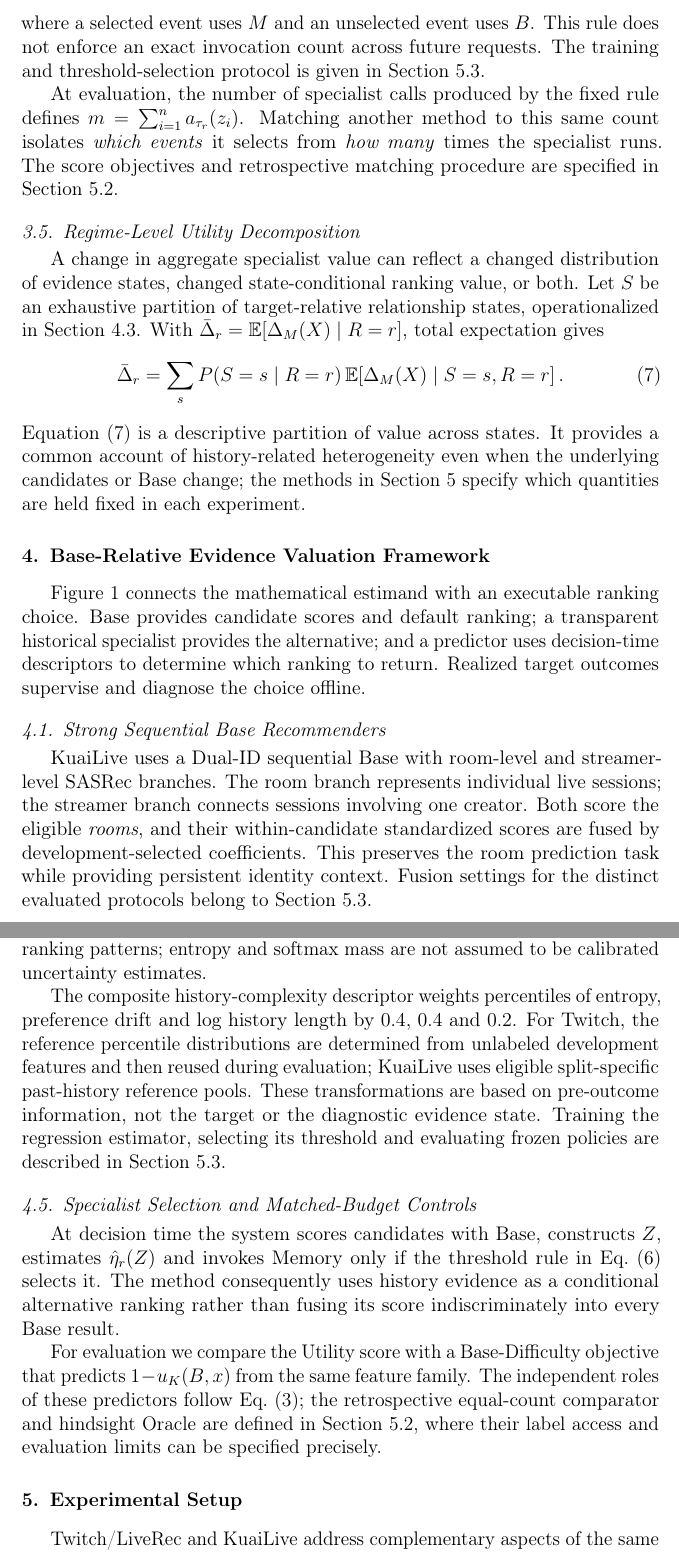
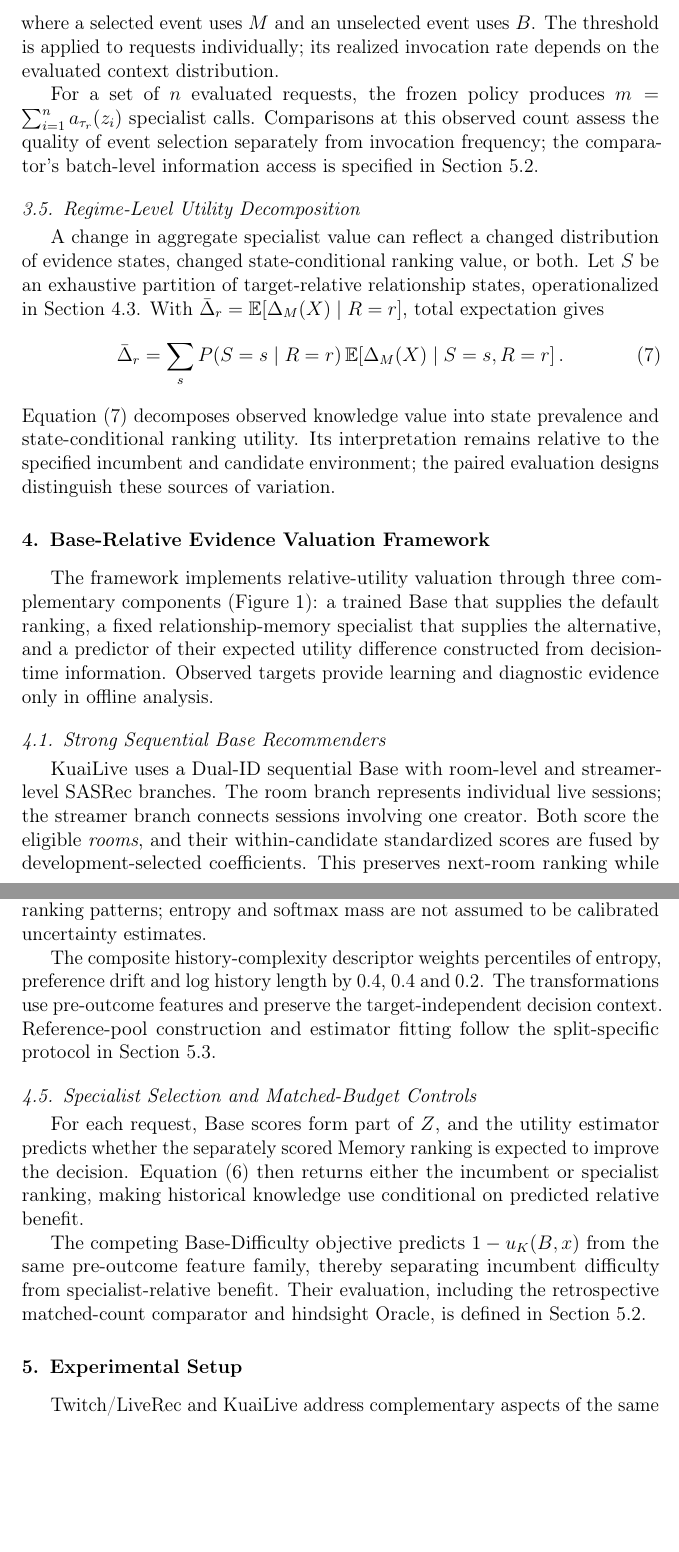
Before and after one commit to mzch0210/KuaiLive-Agent, a LaTeX paper (manuscript/kbs_latex/main.tex): two parts of pages 7 and 10 of 28, joined at a grey line, cut so that both start at the same text, the shorter picture padded with empty space. Compiled offline with pdfLaTeX.

Commit message:
Stage 3: clarify Problem Formulation and Framework roles while preserving all equations and expert protocol

```diff
--- a/manuscript/kbs_latex/main.tex
+++ b/manuscript/kbs_latex/main.tex
@@ -133,9 +133,9 @@ Given $\hat{\eta}_r(z)$, a threshold selects the specialist whenever its predict
     a_{\tau_r}(z)=\mathbf{1}\!\left[\hat{\eta}_r(z)>\tau_r\right],
     \label{eq:utility-threshold}
 \end{equation}
-where a selected event uses $M$ and an unselected event uses $B$. This rule does not enforce an exact invocation count across future requests. The training and threshold-selection protocol is given in Section~\ref{sec:exp-freeze}.
+where a selected event uses $M$ and an unselected event uses $B$. The threshold is applied to requests individually; its realized invocation rate depends on the evaluated context distribution.
 
-At evaluation, the number of specialist calls produced by the fixed rule defines $m=\sum_{i=1}^{n}a_{\tau_r}(z_i)$. Matching another method to this same count isolates \emph{which events} it selects from \emph{how many} times the specialist runs. The score objectives and retrospective matching procedure are specified in Section~\ref{sec:exp-comparators}.
+For a set of $n$ evaluated requests, the frozen policy produces $m=\sum_{i=1}^{n}a_{\tau_r}(z_i)$ specialist calls. Comparisons at this observed count assess the quality of event selection separately from invocation frequency; the comparator's batch-level information access is specified in Section~\ref{sec:exp-comparators}.
 
 \subsection{Regime-Level Utility Decomposition}
 \label{sec:regime-decomposition}
@@ -147,13 +147,13 @@ A change in aggregate specialist value can reflect a changed distribution of evi
     \,\mathbb{E}\!\left[\Delta_M(X)\mid S=s,R=r\right].
     \label{eq:regime-decomposition}
 \end{equation}
-Equation~\eqref{eq:regime-decomposition} is a descriptive partition of value across states. It provides a common account of history-related heterogeneity even when the underlying candidates or Base change; the methods in Section~\ref{sec:experimental-setup} specify which quantities are held fixed in each experiment.
+Equation~\eqref{eq:regime-decomposition} decomposes observed knowledge value into state prevalence and state-conditional ranking utility. Its interpretation remains relative to the specified incumbent and candidate environment; the paired evaluation designs distinguish these sources of variation.
 
 
 \section{Base-Relative Evidence Valuation Framework}
 \label{sec:framework}
 
-Figure~\ref{fig:framework} connects the mathematical estimand with an executable ranking choice. Base provides candidate scores and default ranking; a transparent historical specialist provides the alternative; and a predictor uses decision-time descriptors to determine which ranking to return. Realized target outcomes supervise and diagnose the choice offline.
+The framework implements relative-utility valuation through three complementary components (Figure~\ref{fig:framework}): a trained Base that supplies the default ranking, a fixed relationship-memory specialist that supplies the alternative, and a predictor of their expected utility difference constructed from decision-time information. Observed targets provide learning and diagnostic evidence only in offline analysis.
 
 \begin{figure}[t]
 \centering
@@ -184,5 +184,5 @@ Figure~\ref{fig:framework} connects the mathematical estimand with an executable
 \subsection{Strong Sequential Base Recommenders}
 \label{sec:framework-base}
 
-KuaiLive uses a Dual-ID sequential Base with room-level and streamer-level SASRec branches. The room branch represents individual live sessions; the streamer branch connects sessions involving one creator. Both score the eligible \emph{rooms}, and their within-candidate standardized scores are fused by development-selected coefficients. This preserves the room prediction task while providing persistent identity context. Fusion settings for the distinct evaluated protocols belong to Section~\ref{sec:exp-freeze}.
+KuaiLive uses a Dual-ID sequential Base with room-level and streamer-level SASRec branches. The room branch represents individual live sessions; the streamer branch connects sessions involving one creator. Both score the eligible \emph{rooms}, and their within-candidate standardized scores are fused by development-selected coefficients. This preserves next-room ranking while exploiting persistent streamer identity as part of the incumbent's own representation. Fusion coefficients are selected separately for the experimental candidate protocols.
 
@@ -225,14 +225,14 @@ These states are properties of the \emph{observed target relative to the Base in
 
 The estimator $\hat{\eta}_r(z)$ predicts the development-event utility difference $\Delta_M(x)$ from pre-outcome history and Base-score descriptors. Six history features summarize log history length, creator repeat rate, normalized preference entropy, old-versus-recent Jensen--Shannon drift, circular temporal regularity, and composite history complexity. On Twitch, regularity uses phases modulo $144$ ten-minute steps, representing a daily cycle. Eight Base-score features comprise score standard deviation and range, top-1/top-2, top-1/top-5 and top-10/top-11 margins, the top score's standardized value, normalized score entropy, and top-ten softmax mass. These quantities summarize candidate ranking patterns; entropy and softmax mass are not assumed to be calibrated uncertainty estimates.
 
-The composite history-complexity descriptor weights percentiles of entropy, preference drift and log history length by $0.4$, $0.4$ and $0.2$. For Twitch, the reference percentile distributions are determined from unlabeled development features and then reused during evaluation; KuaiLive uses eligible split-specific past-history reference pools. These transformations are based on pre-outcome information, not the target or the diagnostic evidence state. Training the regression estimator, selecting its threshold and evaluating frozen policies are described in Section~\ref{sec:exp-freeze}.
+The composite history-complexity descriptor weights percentiles of entropy, preference drift and log history length by $0.4$, $0.4$ and $0.2$. The transformations use pre-outcome features and preserve the target-independent decision context. Reference-pool construction and estimator fitting follow the split-specific protocol in Section~\ref{sec:exp-freeze}.
 
 \subsection{Specialist Selection and Matched-Budget Controls}
 \label{sec:framework-controls}
 
-At decision time the system scores candidates with Base, constructs $Z$, estimates $\hat{\eta}_r(Z)$ and invokes Memory only if the threshold rule in Eq.~\eqref{eq:utility-threshold} selects it. The method consequently uses history evidence as a conditional alternative ranking rather than fusing its score indiscriminately into every Base result.
+For each request, Base scores form part of $Z$, and the utility estimator predicts whether the separately scored Memory ranking is expected to improve the decision. Equation~\eqref{eq:utility-threshold} then returns either the incumbent or specialist ranking, making historical knowledge use conditional on predicted relative benefit.
 
-For evaluation we compare the Utility score with a Base-Difficulty objective that predicts $1-u_K(B,x)$ from the same feature family. The independent roles of these predictors follow Eq.~\eqref{eq:eta}; the retrospective equal-count comparator and hindsight Oracle are defined in Section~\ref{sec:exp-comparators}, where their label access and evaluation limits can be specified precisely.
+The competing Base-Difficulty objective predicts $1-u_K(B,x)$ from the same pre-outcome feature family, thereby separating incumbent difficulty from specialist-relative benefit. Their evaluation, including the retrospective matched-count comparator and hindsight Oracle, is defined in Section~\ref{sec:exp-comparators}.
 
 
 \section{Experimental Setup}
```
Also changed, not shown: manuscript/kbs_latex/main.tex (16 more changed lines).
